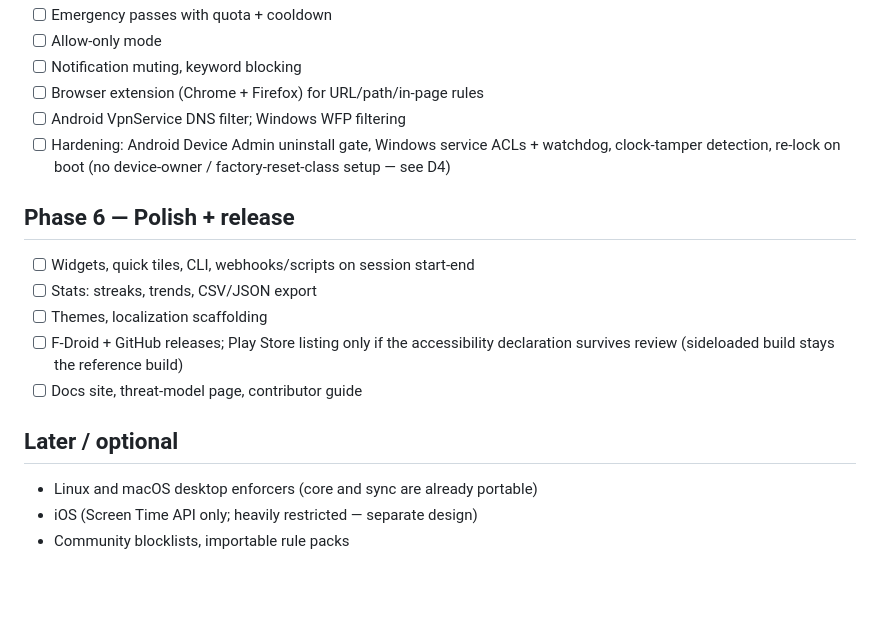
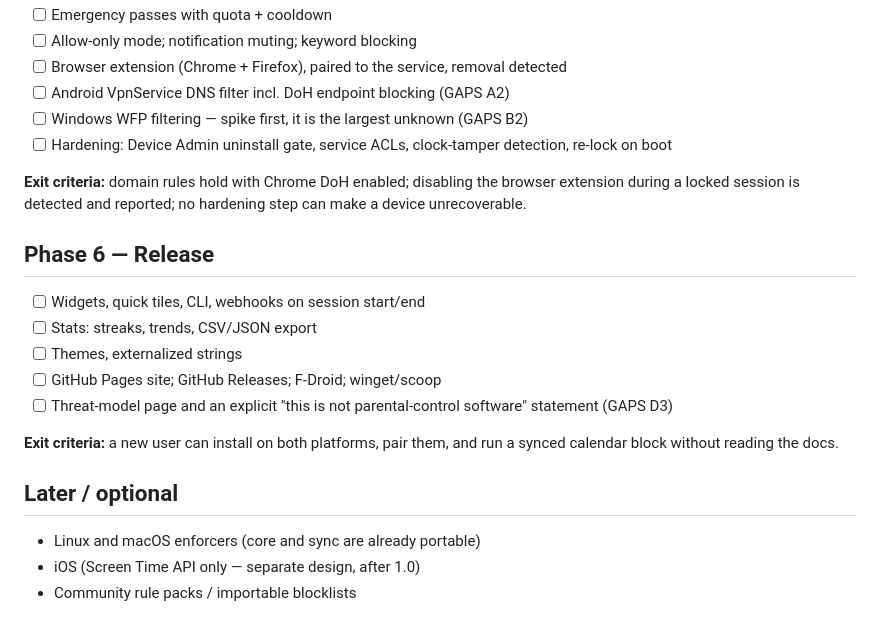
Before and after one commit to Satwik-Miyyapuram/curfew, a Markdown page: docs/ROADMAP.md, the part around one of its changes. GitHub-like rendering; blank space fills up the shorter version.

```diff
--- a/docs/ROADMAP.md
+++ b/docs/ROADMAP.md
@@ -48,20 +74,24 @@ Each phase ends with something usable. No phase depends on a server at any point
 - [ ] Emergency passes with quota + cooldown
-- [ ] Allow-only mode
-- [ ] Notification muting, keyword blocking
-- [ ] Browser extension (Chrome + Firefox) for URL/path/in-page rules
-- [ ] Android VpnService DNS filter; Windows WFP filtering
-- [ ] Hardening: Android Device Admin uninstall gate, Windows service ACLs + watchdog, clock-tamper
-      detection, re-lock on boot (no device-owner / factory-reset-class setup — see D4)
+- [ ] Allow-only mode; notification muting; keyword blocking
+- [ ] Browser extension (Chrome + Firefox), paired to the service, removal detected
+- [ ] Android VpnService DNS filter incl. DoH endpoint blocking (GAPS A2)
+- [ ] Windows WFP filtering — spike first, it is the largest unknown (GAPS B2)
+- [ ] Hardening: Device Admin uninstall gate, service ACLs, clock-tamper detection, re-lock on boot
 
-## Phase 6 — Polish + release
-- [ ] Widgets, quick tiles, CLI, webhooks/scripts on session start-end
+**Exit criteria:** domain rules hold with Chrome DoH enabled; disabling the browser extension during
+a locked session is detected and reported; no hardening step can make a device unrecoverable.
+
+## Phase 6 — Release
+- [ ] Widgets, quick tiles, CLI, webhooks on session start/end
 - [ ] Stats: streaks, trends, CSV/JSON export
-- [ ] Themes, localization scaffolding
-- [ ] F-Droid + GitHub releases; Play Store listing only if the accessibility declaration survives
-      review (sideloaded build stays the reference build)
-- [ ] Docs site, threat-model page, contributor guide
+- [ ] Themes, externalized strings
+- [ ] GitHub Pages site; GitHub Releases; F-Droid; winget/scoop
+- [ ] Threat-model page and an explicit "this is not parental-control software" statement (GAPS D3)
+
+**Exit criteria:** a new user can install on both platforms, pair them, and run a synced calendar
+block without reading the docs.
 
 ## Later / optional
-- Linux and macOS desktop enforcers (core and sync are already portable)
-- iOS (Screen Time API only; heavily restricted — separate design)
-- Community blocklists, importable rule packs
+- Linux and macOS enforcers (core and sync are already portable)
+- iOS (Screen Time API only — separate design, after 1.0)
+- Community rule packs / importable blocklists
```
Also changed, not shown: other parts of docs/ROADMAP.md (+50 -24 lines), docs/ARCHITECTURE.md (+46 -0 lines), docs/GAPS.md (added, +161 -0 lines).
